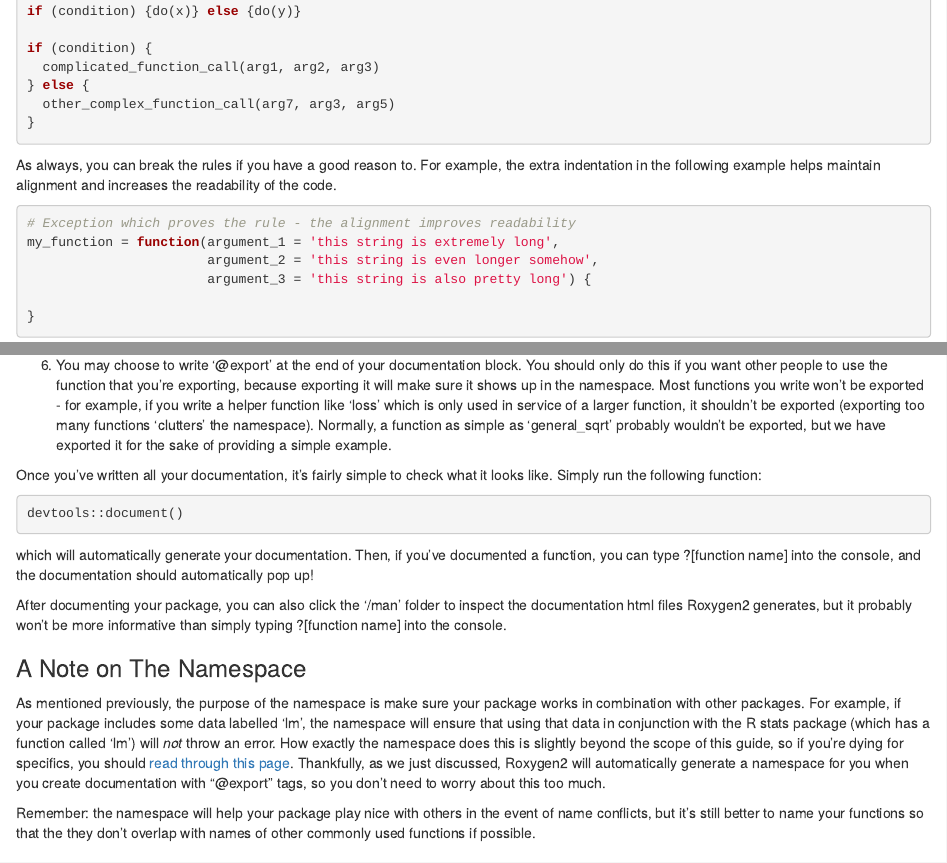
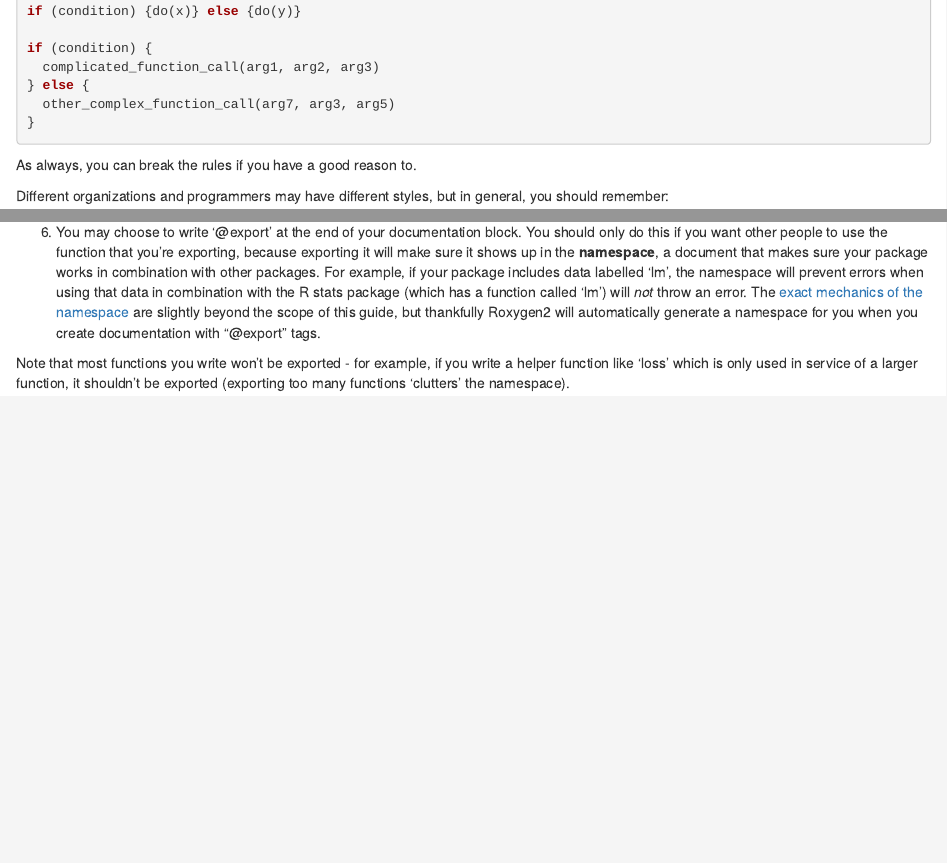
Before and after one commit to IQSS/dss-rbuild, an R Markdown document (packagedev.Rmd): the page in a window 1100 px wide, from 5000 px down, and a second part further down, joined at a grey line. Rendered offline with R 4.5, knitr and Pandoc, with nearby package versions.

Commit message:
Draft 2.3

````diff
--- a/packagedev.Rmd
+++ b/packagedev.Rmd
@@ -220,17 +220,7 @@ if (condition) {
 
 ```
 
-As always, you can break the rules if you have a good reason to. For example, the extra indentation in the following example helps maintain alignment and increases the readability of the code.
-
-```{r, eval = FALSE}
-# Exception which proves the rule - the alignment improves readability
-my_function = function(argument_1 = 'this string is extremely long',
-                       argument_2 = 'this string is even longer somehow',
-                       argument_3 = 'this string is also pretty long') {
-
-}
-```
-
+As always, you can break the rules if you have a good reason to.
 
 Different organizations and programmers may have different styles, but in general, you should remember:
 
@@ -684,7 +674,9 @@ Inside the R script, the documentation appears right above the definition of the
 
 5. You *must* provide examples of your function's use. These are pretty critical, because a lot of programmers will just skip straight to the examples (and only look at the rest of the documentation if the examples are unclear).
 
-6. You may choose to write '@export' at the end of your documentation block. You should only do this if you want other people to use the function that you're exporting, because exporting it will make sure it shows up in the namespace. Most functions you write won't be exported - for example, if you write a helper function like 'loss' which is only used in service of a larger function, it shouldn't be exported (exporting too many functions 'clutters' the namespace). Normally, a function as simple as 'general_sqrt' probably wouldn't be exported, but we have exported it for the sake of providing a simple example.
+6. You may choose to write '@export' at the end of your documentation block. You should only do this if you want other people to use the function that you're exporting, because exporting it will make sure it shows up in the **namespace**, a document that makes sure your package works in combination with other packages. For example, if your package includes data labelled 'lm', the namespace will prevent errors when using that data in combination with the R stats package (which has a function called 'lm') will *not* throw an error. The [exact mechanics of the namespace](http://r-pkgs.had.co.nz/namespace.html) are slightly beyond the scope of this guide, but thankfully Roxygen2 will automatically generate a namespace for you when you create documentation with "@export" tags.
+
+Note that most functions you write won't be exported - for example, if you write a helper function like 'loss' which is only used in service of a larger function, it shouldn't be exported (exporting too many functions 'clutters' the namespace).
 
 Once you've written all your documentation, it's fairly simple to check what it looks like. Simply run the following function:
 
@@ -696,13 +688,6 @@ devtools::document()
 which will automatically generate your documentation. Then, if you've documented a function, you can type ?[function name] into the console, and the documentation should automatically pop up!
 
 After documenting your package, you can also click the '/man' folder to inspect the documentation html files Roxygen2 generates, but it probably won't be more informative than simply typing ?[function name] into the console.
-
-### A Note on The Namespace
-
-As mentioned previously, the purpose of the namespace is make sure your package works in combination with other packages. For example, if your package includes some data labelled 'lm', the namespace will ensure that using that data in conjunction with the R stats package (which has a function called 'lm') will *not* throw an error. How exactly the namespace does this is slightly beyond the scope of this guide, so if you're dying for specifics, you should [read through this page](http://r-pkgs.had.co.nz/namespace.html). Thankfully, as we just discussed, Roxygen2 will automatically generate a namespace for you when you create documentation with "@export" tags, so you don't need to worry about this too much.
-
-Remember: the namespace will help your package play nice with others in the event of name conflicts, but it's still better to name your functions so that the they don't overlap with names of other commonly used functions if possible.
-
 
 ### Adding a README
 
````
Also changed, not shown: 7 other files.
